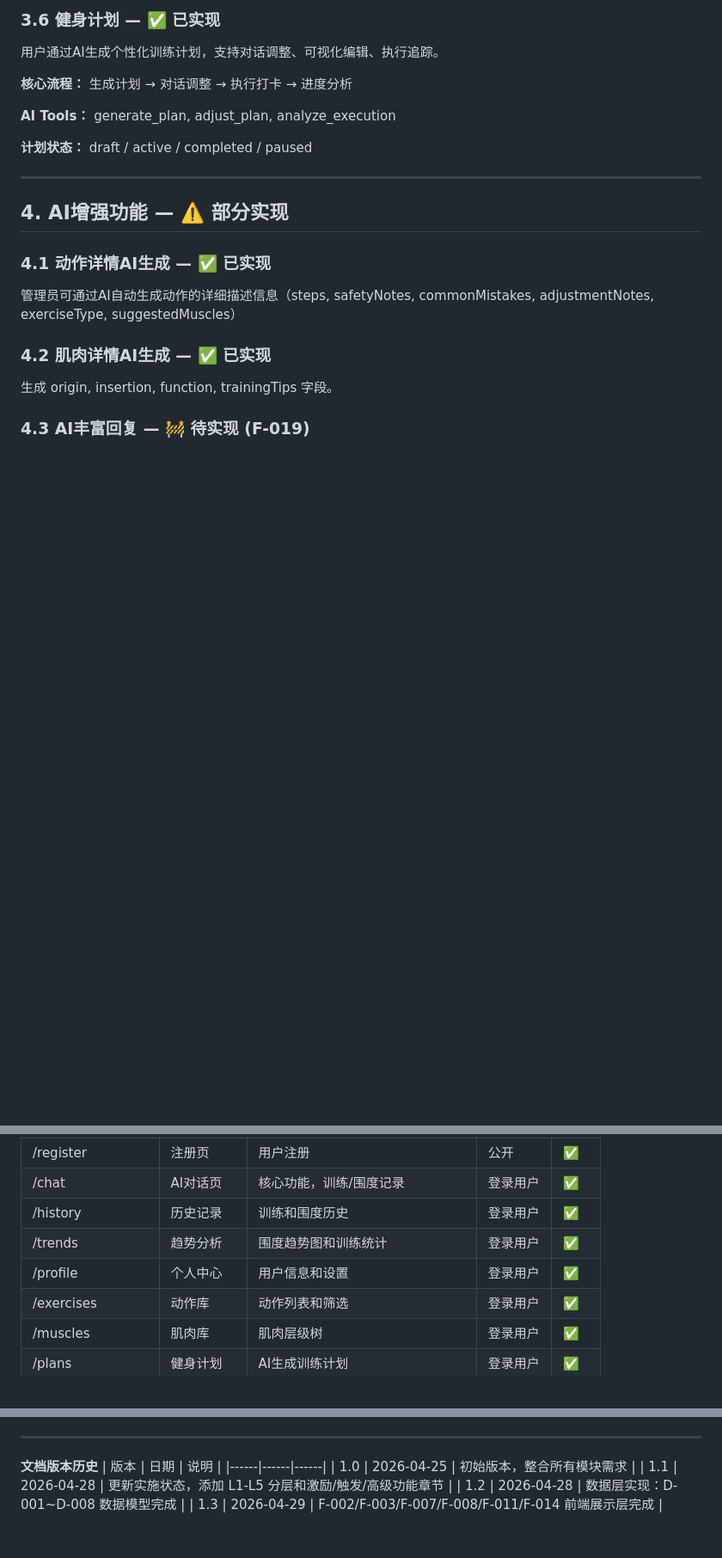
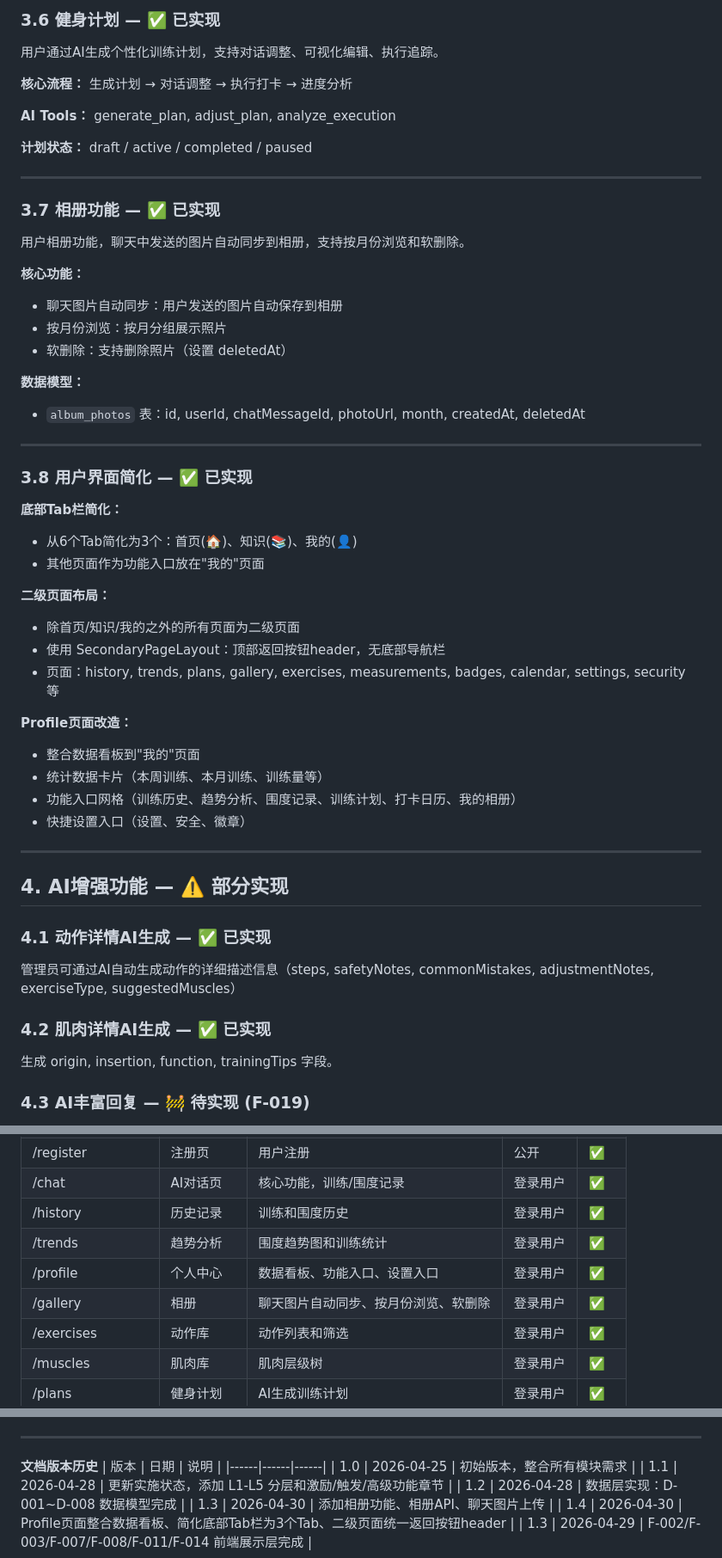
Before and after one commit to eaTong/fit_lc, a Markdown page: docs/PRD-planning.md, 3 parts joined by grey strips. Shown at 86% size. GitHub-like rendering; blank space fills up the shorter version.

Commit message:
docs: update PRD-planning to v1.4 with gallery and UI simplification
- Add section 3.7 for gallery feature
- Add section 3.8 for tab bar simplification (3 tabs)
- Update frontend page list with gallery and profile changes
- Add version history entry

Co-Authored-By: Claude Opus 4.7 <noreply@anthropic.com>

```diff
--- a/docs/PRD-planning.md
+++ b/docs/PRD-planning.md
@@ -148,6 +150,39 @@ FitLC 是一款 AI 健身记录 SaaS 系统，通过自然语言对话自动记
 **AI Tools：** generate_plan, adjust_plan, analyze_execution
 
 **计划状态：** draft / active / completed / paused
+
+---
+
+### 3.7 相册功能 — ✅ 已实现
+
+用户相册功能，聊天中发送的图片自动同步到相册，支持按月份浏览和软删除。
+
+**核心功能：**
+- 聊天图片自动同步：用户发送的图片自动保存到相册
+- 按月份浏览：按月分组展示照片
+- 软删除：支持删除照片（设置 deletedAt）
+
+**数据模型：**
+- `album_photos` 表：id, userId, chatMessageId, photoUrl, month, createdAt, deletedAt
+
+---
+
+### 3.8 用户界面简化 — ✅ 已实现
+
+**底部Tab栏简化：**
+- 从6个Tab简化为3个：首页(🏠)、知识(📚)、我的(👤)
+- 其他页面作为功能入口放在"我的"页面
+
+**二级页面布局：**
+- 除首页/知识/我的之外的所有页面为二级页面
+- 使用 SecondaryPageLayout：顶部返回按钮header，无底部导航栏
+- 页面：history, trends, plans, gallery, exercises, measurements, badges, calendar, settings, security 等
+
+**Profile页面改造：**
+- 整合数据看板到"我的"页面
+- 统计数据卡片（本周训练、本月训练、训练量等）
+- 功能入口网格（训练历史、趋势分析、围度记录、训练计划、打卡日历、我的相册）
+- 快捷设置入口（设置、安全、徽章）
 
 ---
 
@@ -309,7 +344,8 @@ AI主动询问"要查看趋势吗？""要生成计划吗？"
 | /chat | AI对话页 | 核心功能，训练/围度记录 | 登录用户 | ✅ |
 | /history | 历史记录 | 训练和围度历史 | 登录用户 | ✅ |
 | /trends | 趋势分析 | 围度趋势图和训练统计 | 登录用户 | ✅ |
-| /profile | 个人中心 | 用户信息和设置 | 登录用户 | ✅ |
+| /profile | 个人中心 | 数据看板、功能入口、设置入口 | 登录用户 | ✅ |
+| /gallery | 相册 | 聊天图片自动同步、按月份浏览、软删除 | 登录用户 | ✅ |
 | /exercises | 动作库 | 动作列表和筛选 | 登录用户 | ✅ |
 | /muscles | 肌肉库 | 肌肉层级树 | 登录用户 | ✅ |
 | /plans | 健身计划 | AI生成训练计划 | 登录用户 | ✅ |
@@ -427,4 +463,6 @@ AI主动询问"要查看趋势吗？""要生成计划吗？"
 | 1.0 | 2026-04-25 | 初始版本，整合所有模块需求 |
 | 1.1 | 2026-04-28 | 更新实施状态，添加 L1-L5 分层和激励/触发/高级功能章节 |
 | 1.2 | 2026-04-28 | 数据层实现：D-001~D-008 数据模型完成 |
+| 1.3 | 2026-04-30 | 添加相册功能、相册API、聊天图片上传 |
+| 1.4 | 2026-04-30 | Profile页面整合数据看板、简化底部Tab栏为3个Tab、二级页面统一返回按钮header |
 | 1.3 | 2026-04-29 | F-002/F-003/F-007/F-008/F-011/F-014 前端展示层完成 |
```
Also changed, not shown: other parts of docs/PRD-planning.md (+2 -0 lines).
